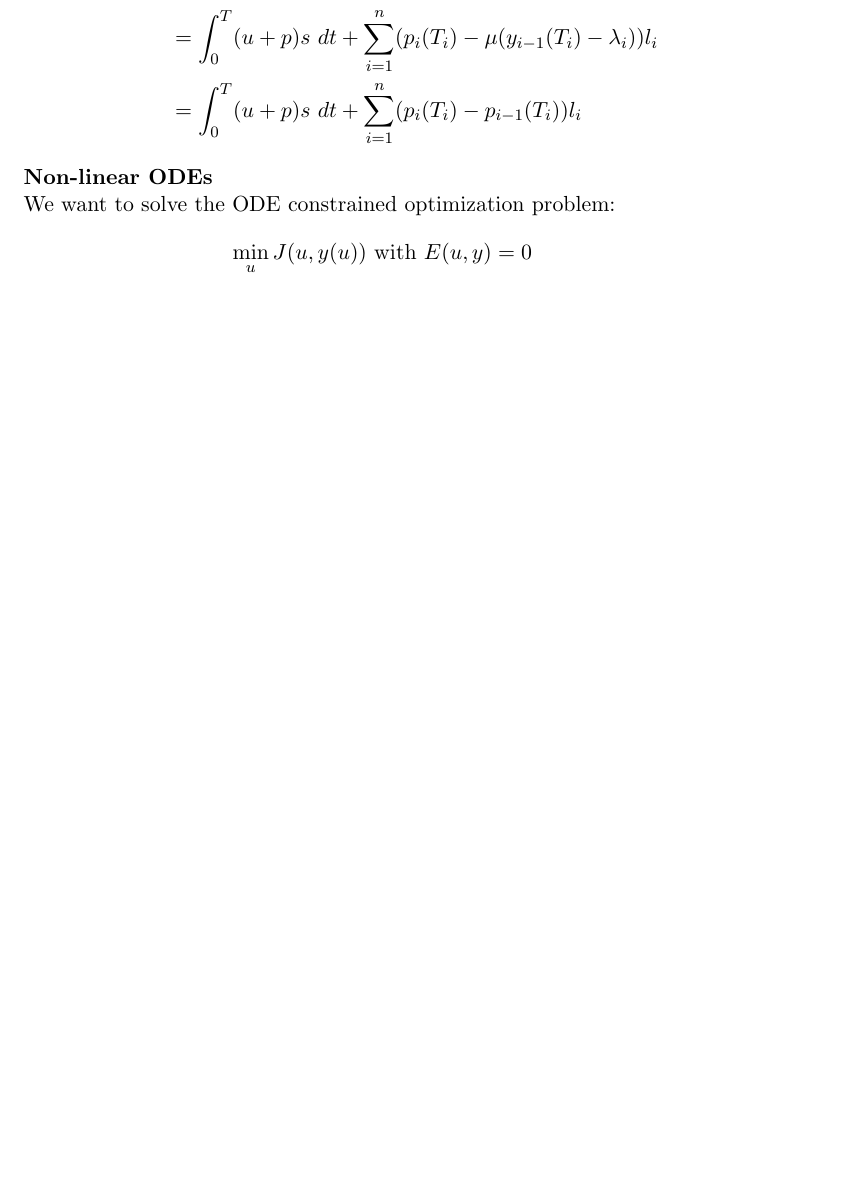
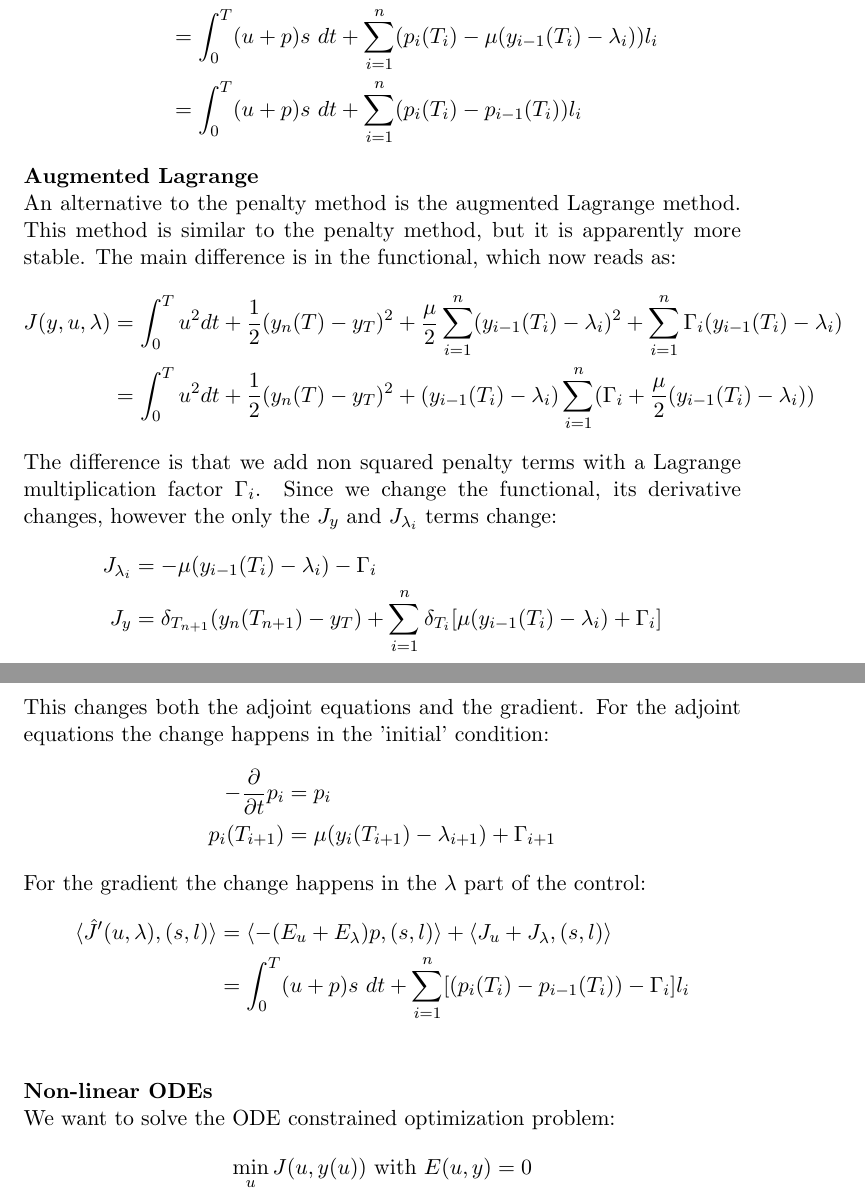
Before and after one commit to andrthu/mek4250, a LaTeX document (adjoint/report/penalty/penalty_writeup.tex): part of page 2 of 3 before the commit and two parts of pages 2 and 3 of 3 after it, the two joined at a grey line, cut so that both start at the same text, the shorter picture padded with empty space. Compiled offline with pdfLaTeX.

Commit message:
added derivation of augmented lagrange gradient

```diff
--- a/adjoint/report/penalty/penalty_writeup.tex
+++ b/adjoint/report/penalty/penalty_writeup.tex
@@ -76,6 +76,30 @@ Lets put everything into our expression for or gradient:
 &=\int_0^T (u+p)s \ dt +\sum_{i=1}^n(p_{i}(T_i) -\mu(y_{i-1}(T_i)-\lambda_i) )l_i \\
 &= \int_0^T (u+p)s \ dt +\sum_{i=1}^n(p_{i}(T_i) -p_{i-1}(T_i) )l_i
 \end{align*}
+\textbf{Augmented Lagrange}
+\\
+An alternative to the penalty method is the augmented Lagrange method. This method is similar to the penalty method, but it is apparently more stable. The main difference is in the functional, which now reads as:
+\begin{align*}
+J(y,u,\lambda) &= \int_0^T u^2 dt + \frac{1}{2}(y_n(T)-y_T)^2 + \frac{\mu}{2} \sum_{i=1}^n (y_{i-1}(T_i)-\lambda_i)^2 + \sum_{i=1}^n \Gamma_i(y_{i-1}(T_i)-\lambda_i) \\
+&= \int_0^T u^2 dt + \frac{1}{2}(y_n(T)-y_T)^2 +  (y_{i-1}(T_i)-\lambda_i)\sum_{i=1}^n (\Gamma_i+\frac{\mu}{2}(y_{i-1}(T_i)-\lambda_i))
+\end{align*}
+The difference is that we add non squared penalty terms with a Lagrange multiplication factor $\Gamma_i$. Since we change the functional, its derivative changes, however the only the $J_y$ and $J_{\lambda_i}$ terms change:
+\begin{align*}
+J_{\lambda_i}&= -\mu(y_{i-1}(T_i)-\lambda_i) -\Gamma_i\\
+J_y &= \delta_{T_{n+1}}(y_n(T_{n+1})-y_T) +  \sum_{i=1}^n \delta_{T_{i}}[\mu(y_{i-1}(T_i)-\lambda_i ) + \Gamma_i]
+\end{align*}
+This changes both the adjoint equations and the gradient. For the adjoint equations the change happens in the 'initial' condition:
+\begin{align*}
+-\frac{\partial }{\partial t}p_i &=p_i  \\
+p_i(T_{i+1}) &= \mu(y_{i}(T_{i+1})-\lambda_{i+1} ) + \Gamma_{i+1}
+\end{align*}
+For the gradient the change happens in the $\lambda$ part of the control:
+\begin{align*}
+\langle \hat{J}'(u,\lambda), (s,l)\rangle&=\langle -(E_u+E_{\lambda})p, (s,l)\rangle + \langle J_u+J_{\lambda}, (s,l)\rangle \\
+&= \int_0^T (u+p)s \ dt +\sum_{i=1}^n[(p_{i}(T_i) -p_{i-1}(T_i) )- \Gamma_i]l_i
+\end{align*}
+\\
+\\
 \textbf{Non-linear ODEs}
 \\
 We want to solve the ODE constrained optimization problem:
```
Also changed, not shown: adjoint/report/penalty/penalty_writeup.pdf, 1 other file.
